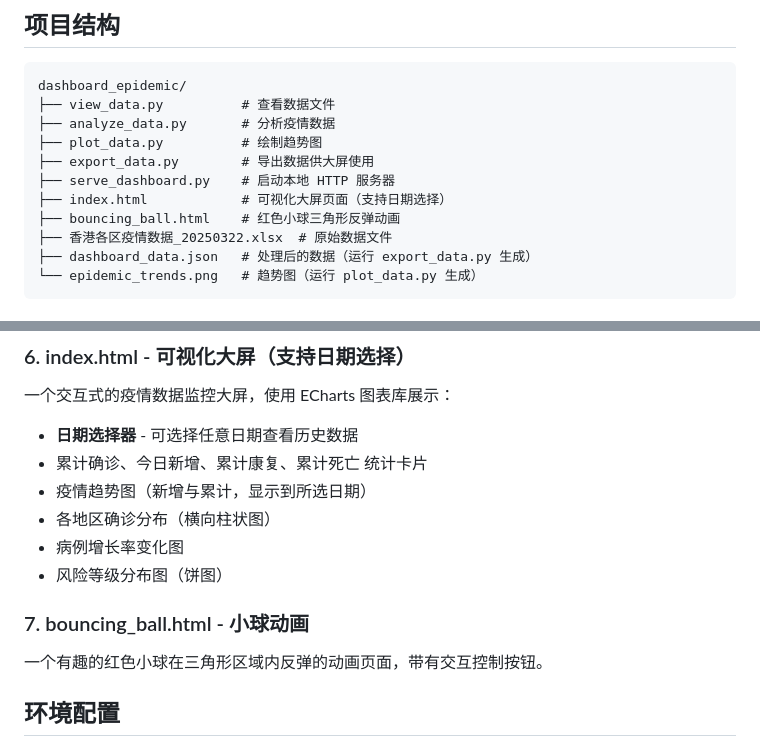
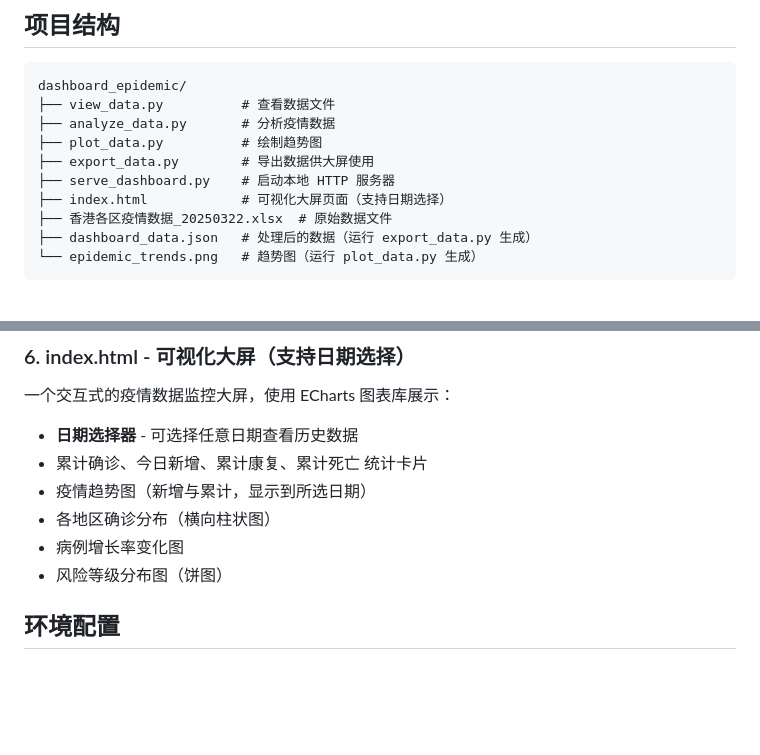
Before and after one commit to AI-debug-yao/dashboard_epidemic, a Markdown page: README.md, 2 parts joined by grey strips. Rendered like a GitHub page; blank space fills up the shorter version.

```diff
--- a/README.md
+++ b/README.md
@@ -12,7 +12,6 @@ dashboard_epidemic/
 ├── export_data.py        # 导出数据供大屏使用
 ├── serve_dashboard.py    # 启动本地 HTTP 服务器
 ├── index.html            # 可视化大屏页面（支持日期选择）
-├── bouncing_ball.html    # 红色小球三角形反弹动画
 ├── 香港各区疫情数据_20250322.xlsx  # 原始数据文件
 ├── dashboard_data.json   # 处理后的数据（运行 export_data.py 生成）
 └── epidemic_trends.png   # 趋势图（运行 plot_data.py 生成）
@@ -63,9 +62,6 @@ python serve_dashboard.py
 - 各地区确诊分布（横向柱状图）
 - 病例增长率变化图
 - 风险等级分布图（饼图）
-
-### 7. bouncing_ball.html - 小球动画
-一个有趣的红色小球在三角形区域内反弹的动画页面，带有交互控制按钮。
 
 ## 环境配置
 
```
